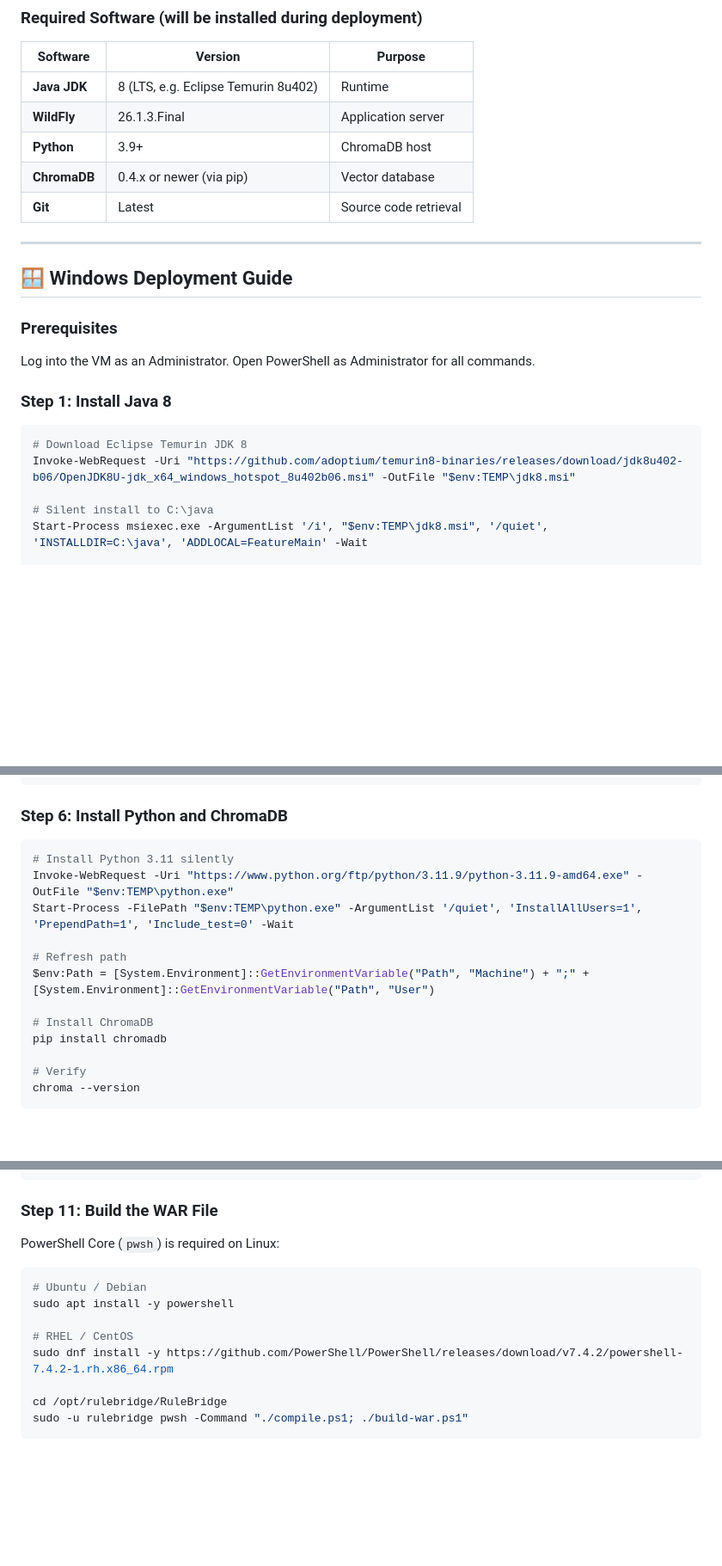
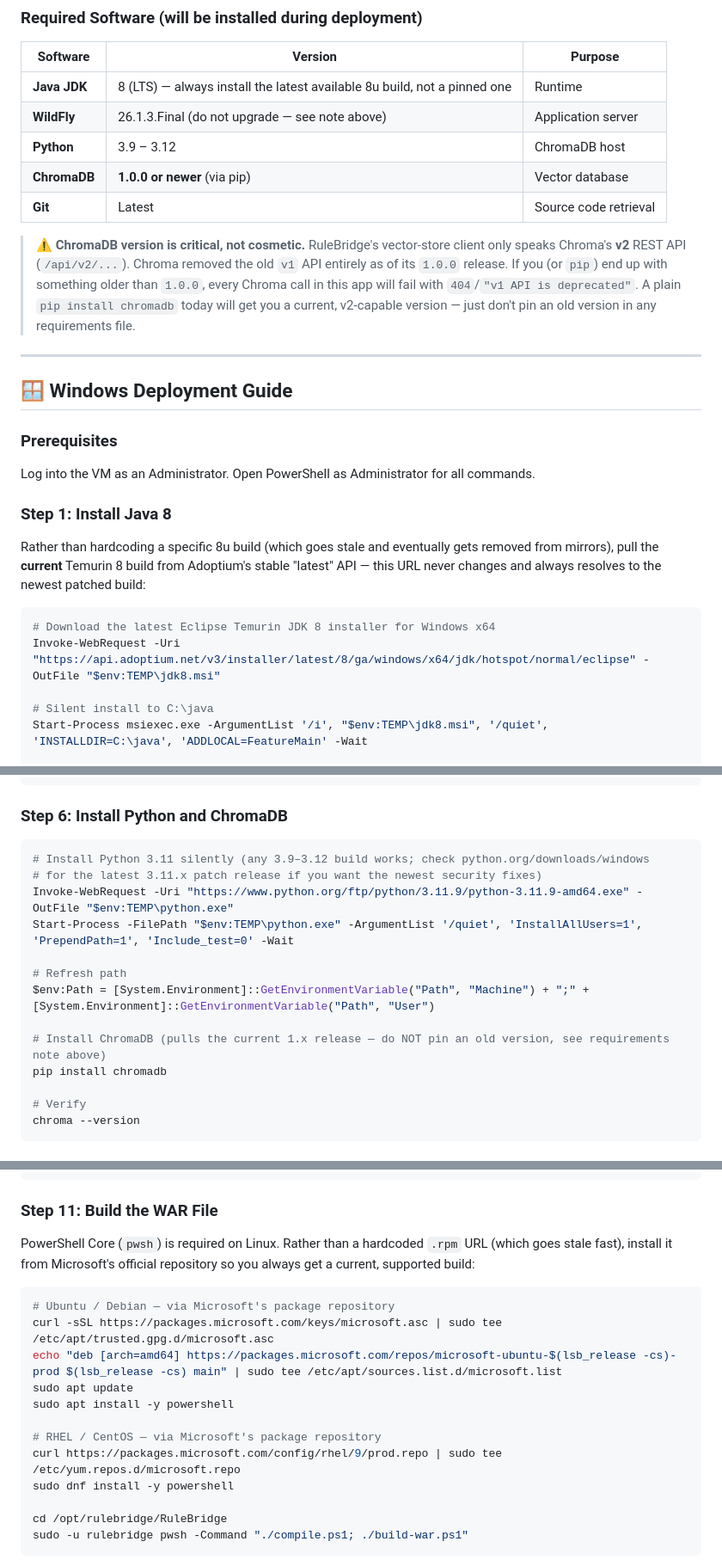
Before and after one commit to Mendil1/RuleBridge-compact, a Markdown page: README.md, 3 parts joined by grey strips. Shown at 86% size. GitHub-like rendering; blank space fills up the shorter version.

````diff
--- a/README.md
+++ b/README.md
@@ -130,11 +131,13 @@ graph TD
 
 | Software | Version | Purpose |
 |---|---|---|
-| **Java JDK** | 8 (LTS, e.g. Eclipse Temurin 8u402) | Runtime |
-| **WildFly** | 26.1.3.Final | Application server |
-| **Python** | 3.9+ | ChromaDB host |
-| **ChromaDB** | 0.4.x or newer (via pip) | Vector database |
+| **Java JDK** | 8 (LTS) — always install the latest available 8u build, not a pinned one | Runtime |
+| **WildFly** | 26.1.3.Final (do not upgrade — see note above) | Application server |
+| **Python** | 3.9 – 3.12 | ChromaDB host |
+| **ChromaDB** | **1.0.0 or newer** (via pip) | Vector database |
 | **Git** | Latest | Source code retrieval |
+
+> ⚠️ **ChromaDB version is critical, not cosmetic.** RuleBridge's vector-store client only speaks Chroma's **v2** REST API (`/api/v2/...`). Chroma removed the old `v1` API entirely as of its `1.0.0` release. If you (or `pip`) end up with something older than `1.0.0`, every Chroma call in this app will fail with `404`/`"v1 API is deprecated"`. A plain `pip install chromadb` today will get you a current, v2-capable version — just don't pin an old version in any requirements file.
 
 ---
 
@@ -146,9 +149,11 @@ Log into the VM as an Administrator. Open PowerShell as Administrator for all co
 
 ### Step 1: Install Java 8
 
+Rather than hardcoding a specific 8u build (which goes stale and eventually gets removed from mirrors), pull the **current** Temurin 8 build from Adoptium's stable "latest" API — this URL never changes and always resolves to the newest patched build:
+
 ```powershell
-# Download Eclipse Temurin JDK 8
-Invoke-WebRequest -Uri "https://github.com/adoptium/temurin8-binaries/releases/download/jdk8u402-b06/OpenJDK8U-jdk_x64_windows_hotspot_8u402b06.msi" -OutFile "$env:TEMP\jdk8.msi"
+# Download the latest Eclipse Temurin JDK 8 installer for Windows x64
+Invoke-WebRequest -Uri "https://api.adoptium.net/v3/installer/latest/8/ga/windows/x64/jdk/hotspot/normal/eclipse" -OutFile "$env:TEMP\jdk8.msi"
 
 # Silent install to C:\java
 Start-Process msiexec.exe -ArgumentList '/i', "$env:TEMP\jdk8.msi", '/quiet', 'INSTALLDIR=C:\java', 'ADDLOCAL=FeatureMain' -Wait
@@ -216,14 +221,15 @@ $standaloneXml = "D:\wildfly\wildfly-26.1.3.Final\standalone\configuration\stand
 ### Step 6: Install Python and ChromaDB
 
 ```powershell
-# Install Python 3.11 silently
+# Install Python 3.11 silently (any 3.9–3.12 build works; check python.org/downloads/windows
+# for the latest 3.11.x patch release if you want the newest security fixes)
 Invoke-WebRequest -Uri "https://www.python.org/ftp/python/3.11.9/python-3.11.9-amd64.exe" -OutFile "$env:TEMP\python.exe"
 Start-Process -FilePath "$env:TEMP\python.exe" -ArgumentList '/quiet', 'InstallAllUsers=1', 'PrependPath=1', 'Include_test=0' -Wait
 
 # Refresh path
 $env:Path = [System.Environment]::GetEnvironmentVariable("Path", "Machine") + ";" + [System.Environment]::GetEnvironmentVariable("Path", "User")
 
-# Install ChromaDB
+# Install ChromaDB (pulls the current 1.x release — do NOT pin an old version, see requirements note above)
 pip install chromadb
 
 # Verify
@@ -474,14 +485,18 @@ gemini.temperature=0.0
 
 ### Step 11: Build the WAR File
 
-PowerShell Core (`pwsh`) is required on Linux:
+PowerShell Core (`pwsh`) is required on Linux. Rather than a hardcoded `.rpm` URL (which goes stale fast), install it from Microsoft's official repository so you always get a current, supported build:
 
 ```bash
-# Ubuntu / Debian
+# Ubuntu / Debian — via Microsoft's package repository
+curl -sSL https://packages.microsoft.com/keys/microsoft.asc | sudo tee /etc/apt/trusted.gpg.d/microsoft.asc
+echo "deb [arch=amd64] https://packages.microsoft.com/repos/microsoft-ubuntu-$(lsb_release -cs)-prod $(lsb_release -cs) main" | sudo tee /etc/apt/sources.list.d/microsoft.list
+sudo apt update
 sudo apt install -y powershell
 
-# RHEL / CentOS
-sudo dnf install -y https://github.com/PowerShell/PowerShell/releases/download/v7.4.2/powershell-7.4.2-1.rh.x86_64.rpm
+# RHEL / CentOS — via Microsoft's package repository
+curl https://packages.microsoft.com/config/rhel/9/prod.repo | sudo tee /etc/yum.repos.d/microsoft.repo
+sudo dnf install -y powershell
 
 cd /opt/rulebridge/RuleBridge
 sudo -u rulebridge pwsh -Command "./compile.ps1; ./build-war.ps1"
````
Also changed, not shown: other parts of README.md (+35 -15 lines).
